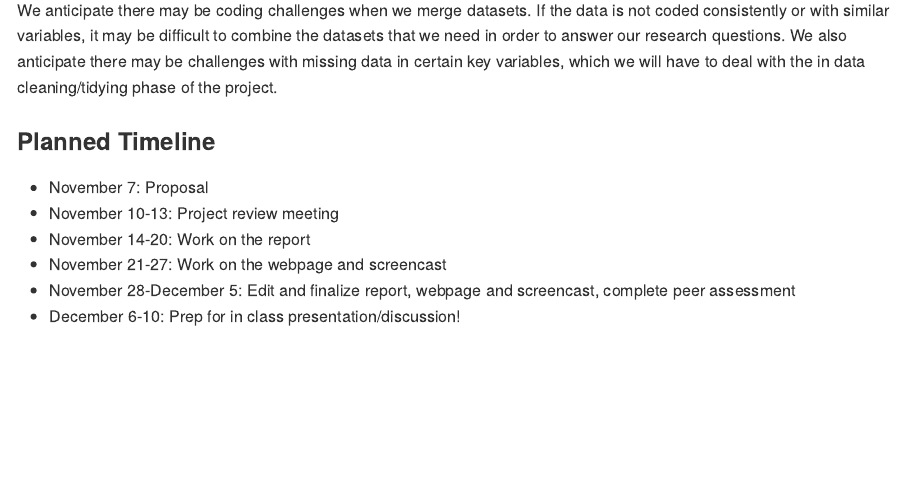
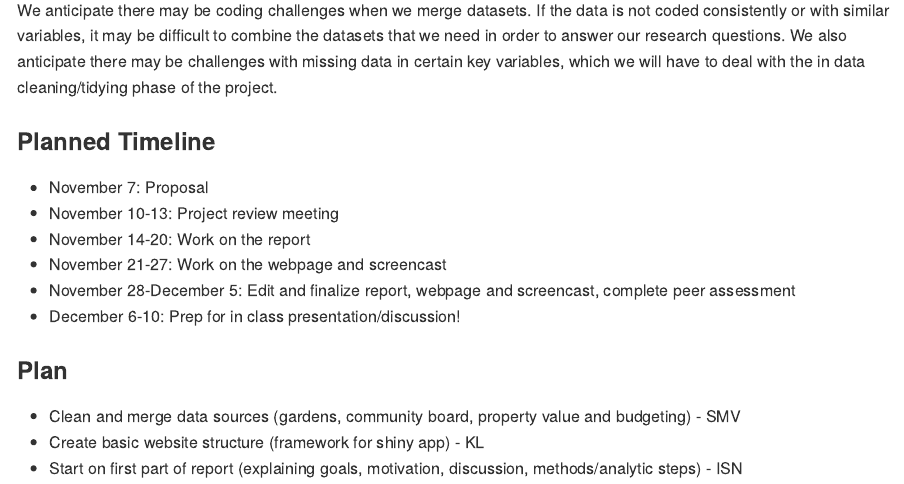
Before and after one commit to isn2102/p8105_final_project, an R Markdown document (Proposal.Rmd): the page in a window 1100 px wide, from 1410 px down. The pictures show the output file Proposal.md that the author committed with the source, drawn offline in the style of GitHub.

Commit message:
Initial to dos for the first week

```diff
--- a/Proposal.Rmd
+++ b/Proposal.Rmd
@@ -51,3 +51,9 @@ We anticipate there may be coding challenges when we merge datasets. If the data
 * November 21-27: Work on the webpage and screencast
 * November 28-December 5: Edit and finalize report, webpage and screencast, complete peer assessment
 * December 6-10: Prep for in class presentation/discussion!
+
+### Plan
+
+  - Clean and merge data sources (gardens, community board, property value and budgeting) - SMV
+  - Create basic website structure (framework for shiny app) - KL
+  - Start on first part of report (explaining goals, motivation, discussion, methods/analytic steps) - ISN
```
Also changed, not shown: Proposal.md.
